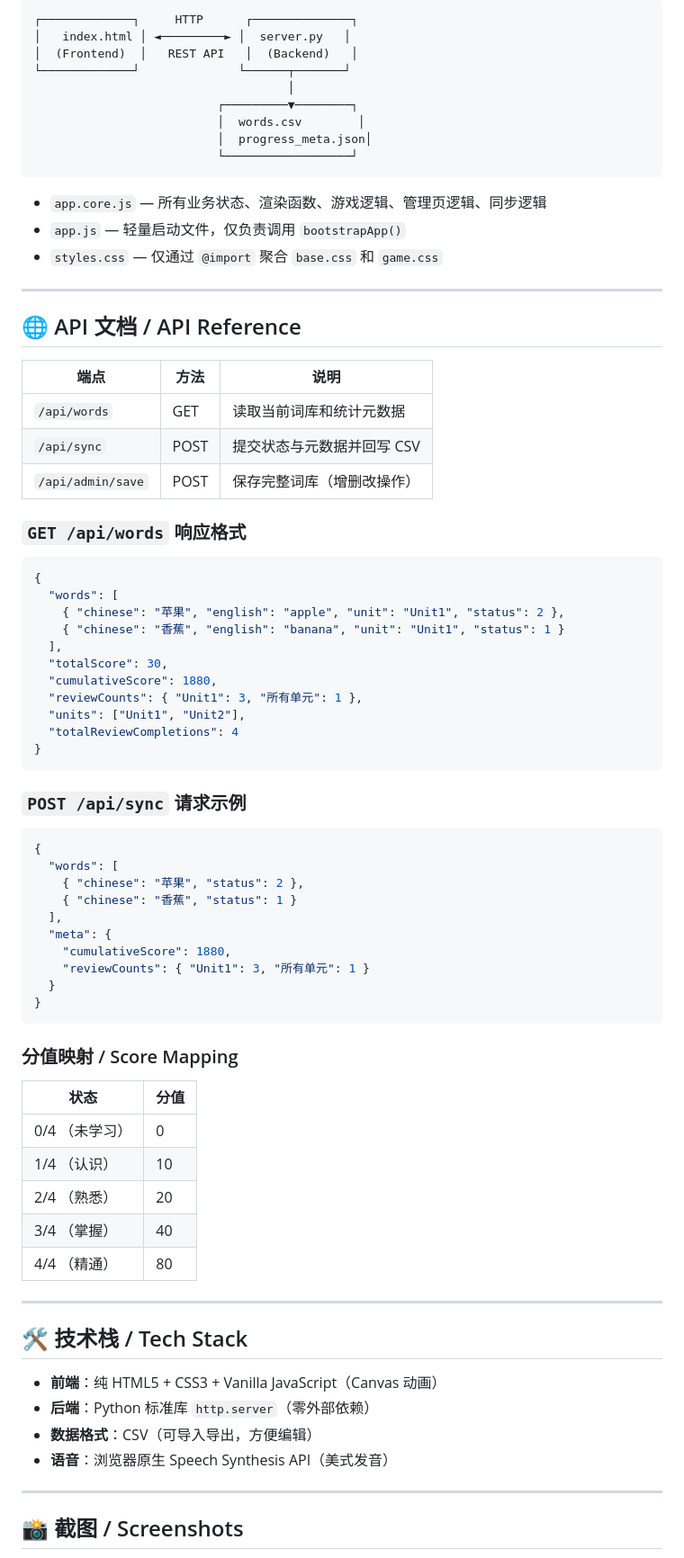
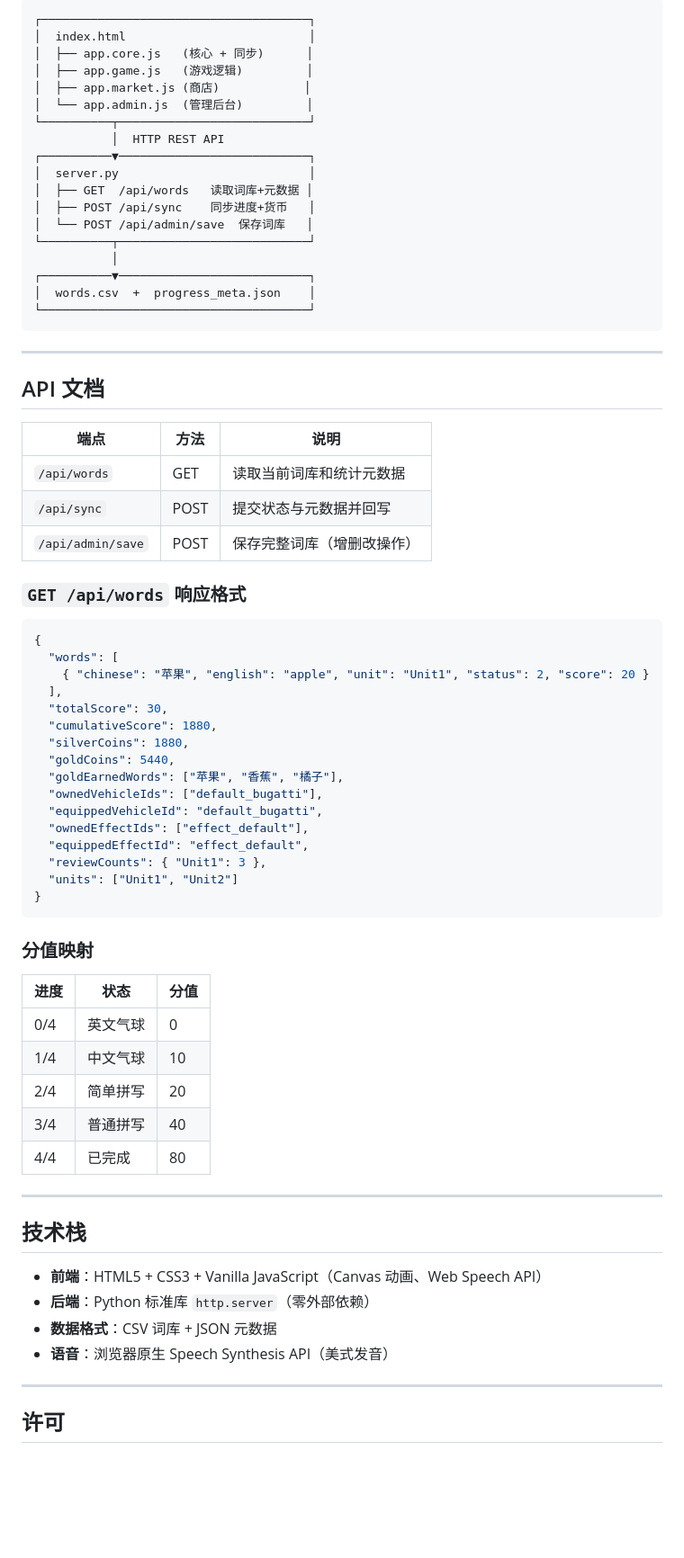
Before and after one commit to Alexy-Lin/Word-Balloon-Challenge, a Markdown page: README.md, the part around one of its changes. Shown at 90% size. Drawn GitHub-style; blank space fills up the shorter version.

````diff
--- a/README.md
+++ b/README.md
@@ -84,28 +82,33 @@ web_client/
 
 ```
-┌─────────────┐     HTTP      ┌──────────────┐
-│   index.html │ ◄─────────► │  server.py   │
-│  (Frontend)  │   REST API   │  (Backend)   │
-└─────────────┘              └──────┬───────┘
-                                    │
-                          ┌─────────▼────────┐
-                          │  words.csv        │
-                          │  progress_meta.json│
-                          └──────────────────┘
+┌──────────────────────────────────────┐
+│  index.html                          │
+│  ├── app.core.js   (核心 + 同步)      │
+│  ├── app.game.js   (游戏逻辑)         │
+│  ├── app.market.js (商店)            │
+│  └── app.admin.js  (管理后台)         │
+└──────────┬───────────────────────────┘
+           │  HTTP REST API
+┌──────────▼───────────────────────────┐
+│  server.py                           │
+│  ├── GET  /api/words   读取词库+元数据 │
+│  ├── POST /api/sync    同步进度+货币   │
+│  └── POST /api/admin/save  保存词库   │
+└──────────┬───────────────────────────┘
+           │
+┌──────────▼───────────────────────────┐
+│  words.csv  +  progress_meta.json    │
+└──────────────────────────────────────┘
 ```
-
-- `app.core.js` — 所有业务状态、渲染函数、游戏逻辑、管理页逻辑、同步逻辑
-- `app.js` — 轻量启动文件，仅负责调用 `bootstrapApp()`
-- `styles.css` — 仅通过 `@import` 聚合 `base.css` 和 `game.css`
 
 ---
 
-## 🌐 API 文档 / API Reference
+## API 文档
 
 | 端点 | 方法 | 说明 |
 |------|------|------|
 | `/api/words` | GET | 读取当前词库和统计元数据 |
-| `/api/sync` | POST | 提交状态与元数据并回写 CSV |
+| `/api/sync` | POST | 提交状态与元数据并回写 |
 | `/api/admin/save` | POST | 保存完整词库（增删改操作） |
 
 ### `GET /api/words` 响应格式
@@ -113,52 +116,42 @@ web_client/
 ```json
 {
   "words": [
-    { "chinese": "苹果", "english": "apple", "unit": "Unit1", "status": 2 },
-    { "chinese": "香蕉", "english": "banana", "unit": "Unit1", "status": 1 }
+    { "chinese": "苹果", "english": "apple", "unit": "Unit1", "status": 2, "score": 20 }
   ],
   "totalScore": 30,
   "cumulativeScore": 1880,
-  "reviewCounts": { "Unit1": 3, "所有单元": 1 },
-  "units": ["Unit1", "Unit2"],
-  "totalReviewCompletions": 4
+  "silverCoins": 1880,
+  "goldCoins": 5440,
+  "goldEarnedWords": ["苹果", "香蕉", "橘子"],
+  "ownedVehicleIds": ["default_bugatti"],
+  "equippedVehicleId": "default_bugatti",
+  "ownedEffectIds": ["effect_default"],
+  "equippedEffectId": "effect_default",
+  "reviewCounts": { "Unit1": 3 },
+  "units": ["Unit1", "Unit2"]
 }
 ```
 
-### `POST /api/sync` 请求示例
+### 分值映射
 
-```json
-{
-  "words": [
-    { "chinese": "苹果", "status": 2 },
-    { "chinese": "香蕉", "status": 1 }
-  ],
-  "meta": {
-    "cumulativeScore": 1880,
-    "reviewCounts": { "Unit1": 3, "所有单元": 1 }
-  }
-}
-```
-
-### 分值映射 / Score Mapping
-
-| 状态 | 分值 |
-|------|------|
-| 0/4 （未学习） | 0 |
-| 1/4 （认识）   | 10 |
-| 2/4 （熟悉）   | 20 |
-| 3/4 （掌握）   | 40 |
-| 4/4 （精通）   | 80 |
+| 进度 | 状态 | 分值 |
+|------|------|------|
+| 0/4 | 英文气球 | 0 |
+| 1/4 | 中文气球 | 10 |
+| 2/4 | 简单拼写 | 20 |
+| 3/4 | 普通拼写 | 40 |
+| 4/4 | 已完成 | 80 |
 
 ---
 
-## 🛠️ 技术栈 / Tech Stack
+## 技术栈
 
-- **前端**：纯 HTML5 + CSS3 + Vanilla JavaScript（Canvas 动画）
+- **前端**：HTML5 + CSS3 + Vanilla JavaScript（Canvas 动画、Web Speech API）
 - **后端**：Python 标准库 `http.server`（零外部依赖）
-- **数据格式**：CSV（可导入导出，方便编辑）
+- **数据格式**：CSV 词库 + JSON 元数据
 - **语音**：浏览器原生 Speech Synthesis API（美式发音）
 
 ---
 
-## 📸 截图 / Screenshots
+## 许可
 
````
Also changed, not shown: other parts of README.md (+38 -65 lines).
